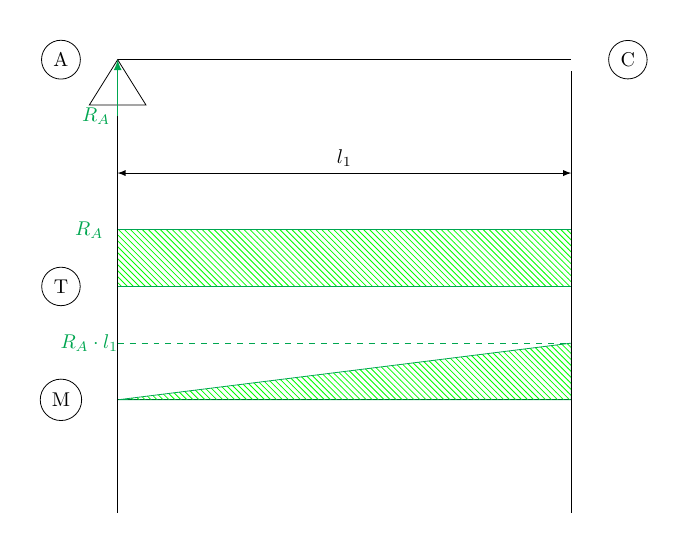
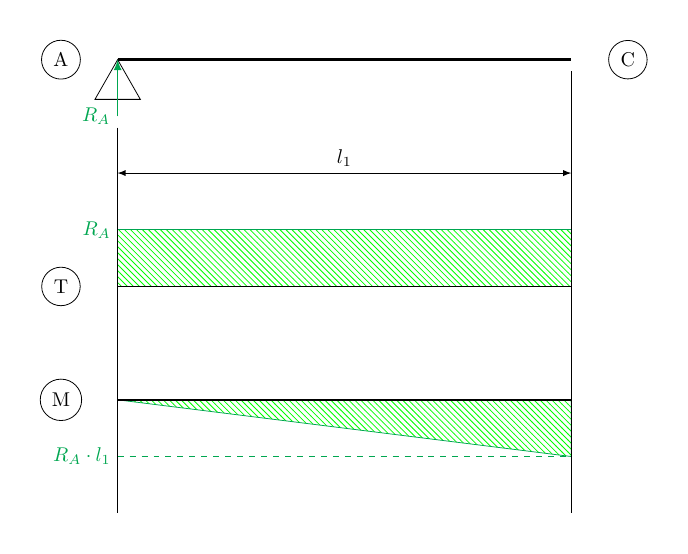
Before and after one commit to jmigual/ETSEIB-RM-prac, a LaTeX figure (Treball/esquema/tram_AC.tex): the whole page. Compiled offline with pdfLaTeX.

```diff
--- a/Treball/esquema/tram_AC.tex
+++ b/Treball/esquema/tram_AC.tex
@@ -3,38 +3,49 @@
 
 \usepackage[dvipsnames]{xcolor}
 \usepackage{tikz}
-\usetikzlibrary{shapes, patterns}
+\usetikzlibrary{shapes, patterns, calc}
 
 \begin{document}
-\begin{tikzpicture}[
+	\begin{tikzpicture}[
 	label/.style={circle,draw},
 	gFill/.style={Green, pattern=north west lines, pattern color=Green},
 	arrow/.style={latex-latex}
-]
-\draw[thick] (0, 0) -- (8, 0);
-\node [label] at (-1, 0) {A};
-\node [label] at (9, 0) {C};
+	]
 
-\draw (0, 0) -- (.5, -.8) -- (-.5, -.8) -- cycle;
+	\coordinate (A) at (0, 0);
+	\coordinate (C) at (8, 0);
 
-\draw [arrow] (0, -2) -- (8, -2) node[midway, above] {$l_1$};
+	\draw[very thick] (A) -- (C);
+	\node [label] at ($(A) + (-1,0)$) {A};
+	\node [label] at ($(C) + (1, 0)$) {C};
 
-% Tallant
-\node [label] at (-1, -4) {T};
-\draw (0, -4) -- (8, -4);
-\draw[gFill] (0, -4) rectangle (8, -3);
-\node[Green] at (-0.5, -3) {$R_A$};
+	\draw [arrow] ($(A) - (0, 2)$) -- ($(C) - (0, 2)$) node[midway, above] {$l_1$};
 
-% Moment
-\node [label] at (-1, -6) {M};
-\draw (0, -6) -- (8, -6);
-\draw[gFill] (0, -6) -- (8, -5) -- (8, -6) -- cycle;
-\draw[Green, dashed] (0, -5) -- (8, -5);
-\node[Green] at (-0.5, -5) {$R_A \cdot l_1$};
+	\draw (A) -- ($(A) - (.4,.7)$) -- ($(A) + (+.4, -.7)$) -- cycle;
 
-\draw (0, -1) -- (0, -8);
-\draw (8, -0.2) -- (8, -8);
+	\coordinate (N1) at ($(A)$);
+	\coordinate (N2) at ($(C)$);
+	\coordinate (T1) at ($(N1) - (0, 4)$);
+	\coordinate (T2) at ($(N2) - (0, 4)$);
+	\coordinate (M1) at ($(T1) - (0, 2)$);
+	\coordinate (M2) at ($(T2) - (0, 2)$);
 
-\draw[-latex, Green, thick] (0, -1) -- (0, 0) node[at start, left] {$R_A$};
-\end{tikzpicture}
+	% Tallant
+	\node [label] at ($(T1) - (1, 0)$) {T};
+	\draw[gFill] (T1) rectangle ($(T2) + (0, 1)$);
+	\draw[thick] (T1) -- (T2);
+	\node[Green, anchor=east] at ($(T1) + (0, 1)$) {$R_A$};
+
+	% Moment
+	\node [label] at ($(M1) - (1, 0)$) {M};
+	\draw[gFill] (M1) -- ($(M2) - (0, 1)$) -- (M2) -- cycle;
+	\draw[thick] (M1) -- (M2);
+	\draw[Green, dashed] ($(M1) - (0, 1)$) -- ($(M2) - (0, 1)$);
+	\node[Green, anchor=east] at ($(M1) - (0, 1)$) {$R_A \cdot l_1$};
+
+	\draw ($(A) - (0, 1.2)$) -- ($(M1) - (0, 2)$);
+	\draw ($(C) - (0, .2)$) -- ($(M2) - (0, 2)$);
+
+	\draw[Green, thick,-latex] ($(A) - (0, 1)$) -- (A) node [at start, left] {$R_A$};
+	\end{tikzpicture}
 \end{document}
```
Also changed, not shown: Treball/esquema/tram_CD.tex (added, +76 -0 lines).
